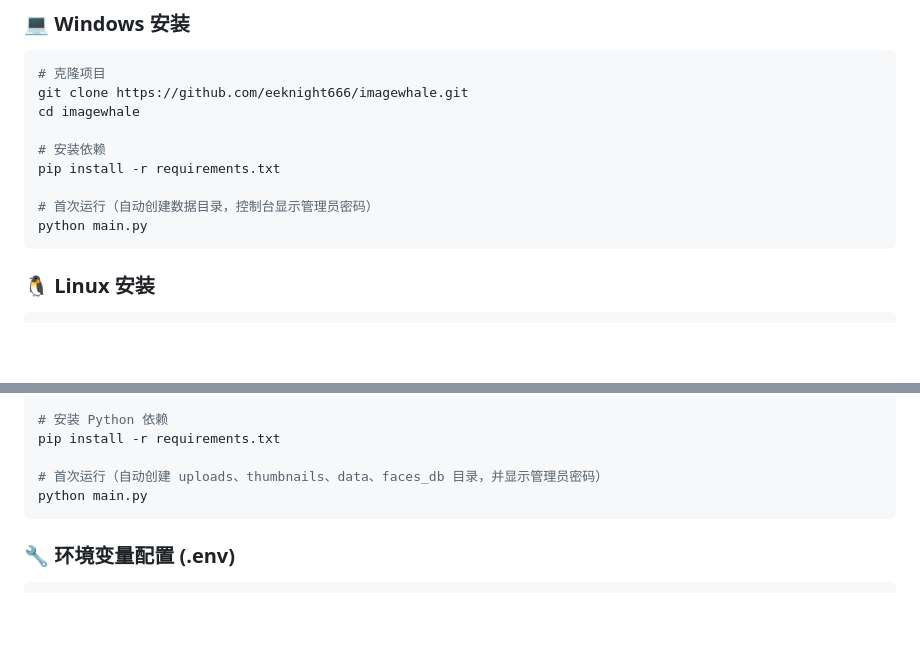
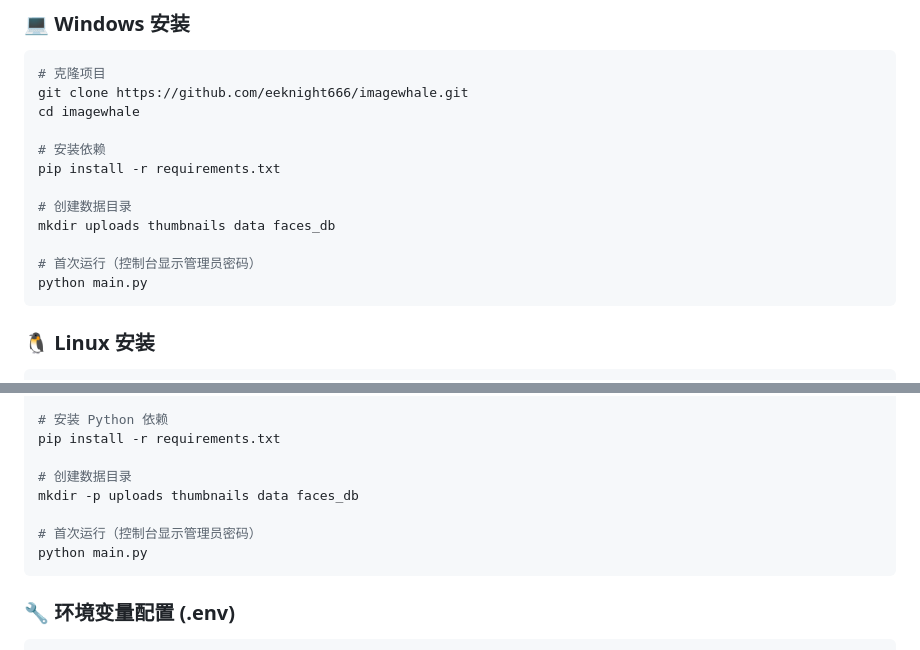
Before and after one commit to eeknight666/imagewhale, a Markdown page: README.md, 2 parts joined by grey strips. Rendered like a GitHub page; blank space fills up the shorter version.

Commit message:
docs: add explicit mkdir step to install instructions
Co-Authored-By: Claude Opus 4.7 <noreply@anthropic.com>

````diff
--- a/README.md
+++ b/README.md
@@ -106,7 +106,10 @@ cd imagewhale
 # 安装依赖
 pip install -r requirements.txt
 
-# 首次运行（自动创建数据目录，控制台显示管理员密码）
+# 创建数据目录
+mkdir uploads thumbnails data faces_db
+
+# 首次运行（控制台显示管理员密码）
 python main.py
 ```
 
@@ -128,7 +131,10 @@ sudo apt-get install -y libx11-dev libgtk-3-dev
 # 安装 Python 依赖
 pip install -r requirements.txt
 
-# 首次运行（自动创建 uploads、thumbnails、data、faces_db 目录，并显示管理员密码）
+# 创建数据目录
+mkdir -p uploads thumbnails data faces_db
+
+# 首次运行（控制台显示管理员密码）
 python main.py
 ```
 
````
